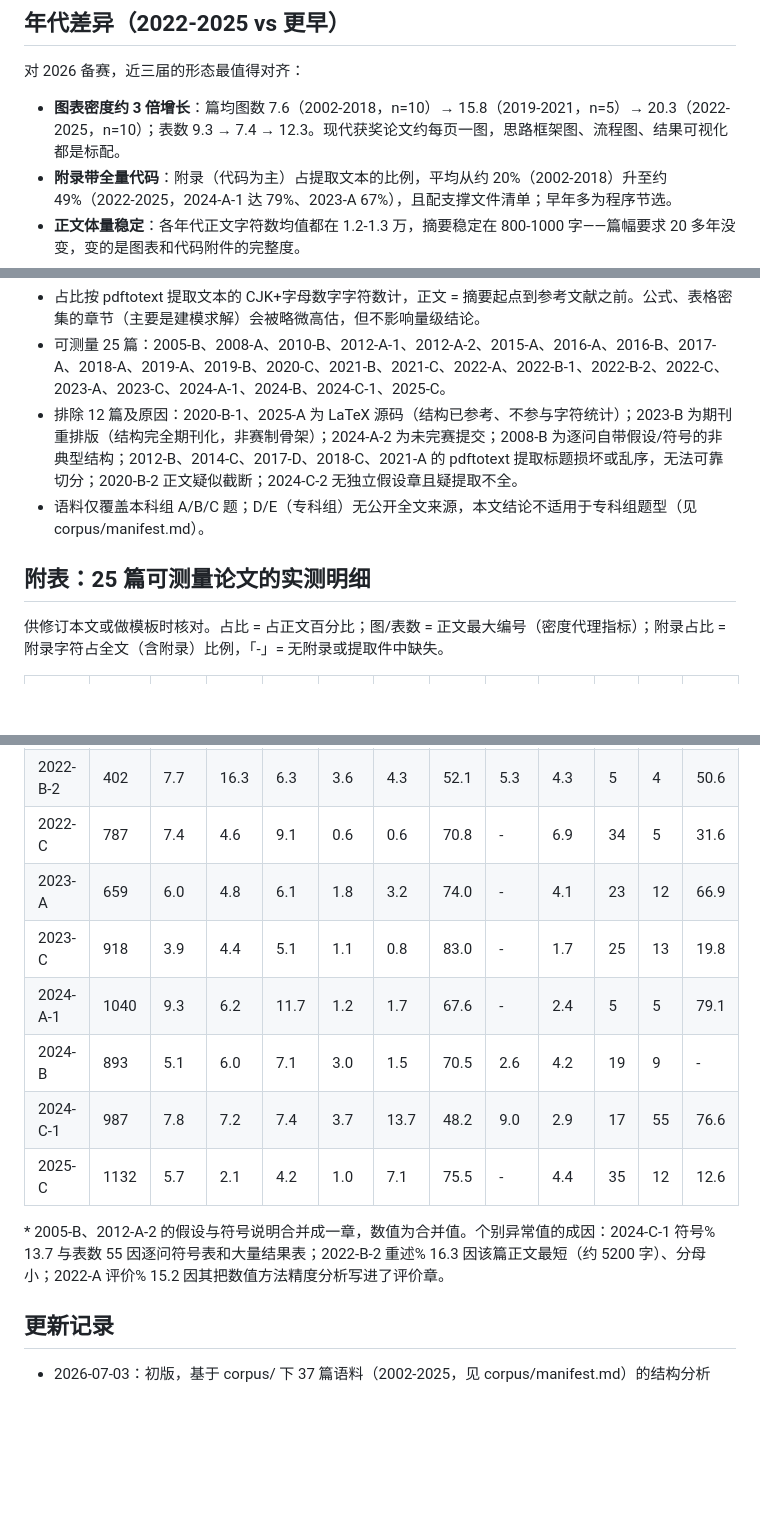
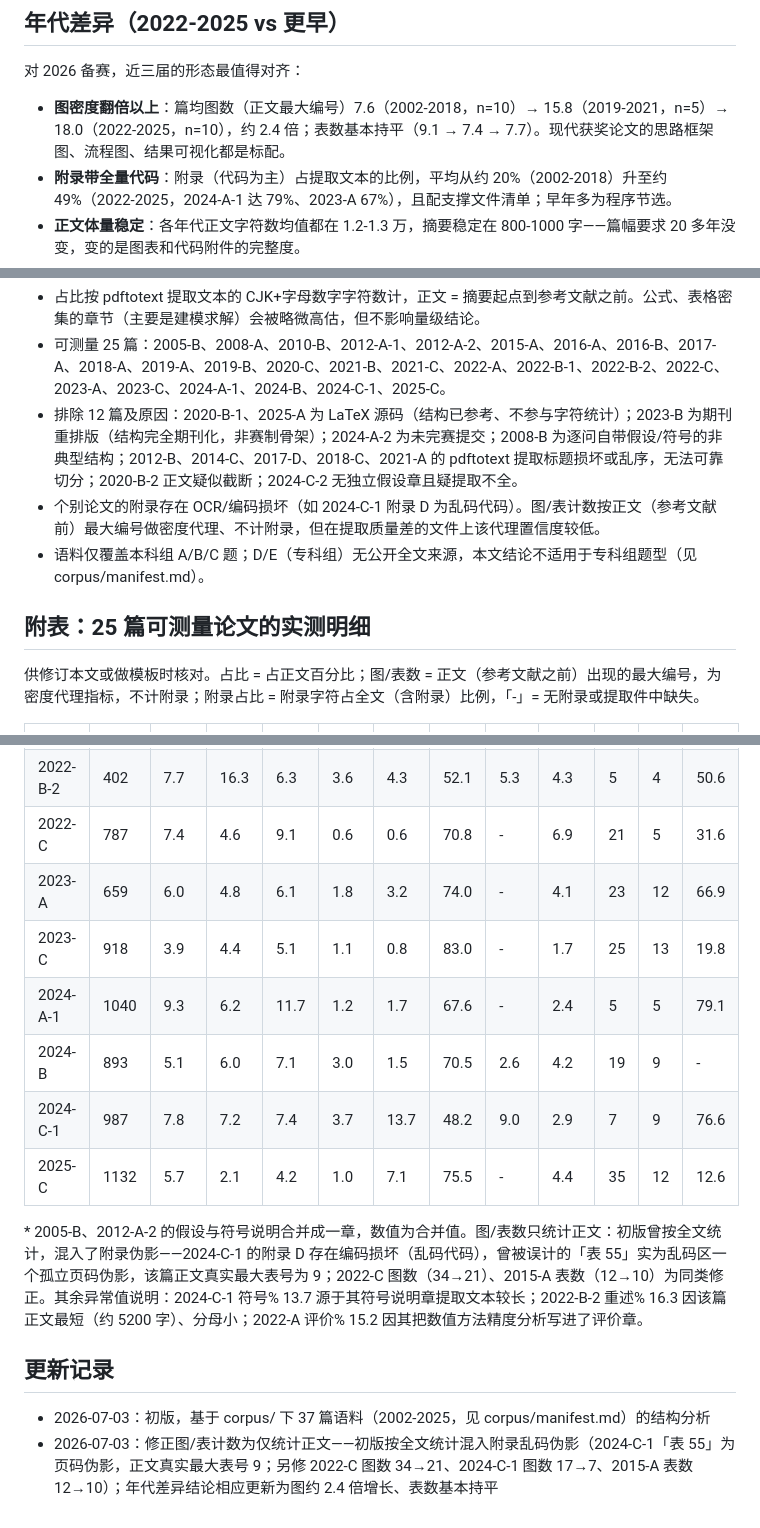
Before and after one commit to jiachenghe847-commits/for-kids-of-modeling-, a Markdown page: analysis/paper-structure.md, 3 parts joined by grey strips. Drawn GitHub-style; blank space fills up the shorter version.

Commit message:
docs(数模国赛工具箱): 修正 paper-structure 附表中 2024-C-1 表数伪影
Co-Authored-By: Claude Fable 5 <noreply@anthropic.com>

```diff
--- a/analysis/paper-structure.md
+++ b/analysis/paper-structure.md
@@ -33,7 +33,7 @@
 
 对 2026 备赛，近三届的形态最值得对齐：
 
-- **图表密度约 3 倍增长**：篇均图数 7.6（2002-2018，n=10）→ 15.8（2019-2021，n=5）→ 20.3（2022-2025，n=10）；表数 9.3 → 7.4 → 12.3。现代获奖论文约每页一图，思路框架图、流程图、结果可视化都是标配。
+- **图密度翻倍以上**：篇均图数（正文最大编号）7.6（2002-2018，n=10）→ 15.8（2019-2021，n=5）→ 18.0（2022-2025，n=10），约 2.4 倍；表数基本持平（9.1 → 7.4 → 7.7）。现代获奖论文的思路框架图、流程图、结果可视化都是标配。
 - **附录带全量代码**：附录（代码为主）占提取文本的比例，平均从约 20%（2002-2018）升至约 49%（2022-2025，2024-A-1 达 79%、2023-A 67%），且配支撑文件清单；早年多为程序节选。
 - **正文体量稳定**：各年代正文字符数均值都在 1.2-1.3 万，摘要稳定在 800-1000 字——篇幅要求 20 多年没变，变的是图表和代码附件的完整度。
 - **每问独立成章的写法增多**：便于评委按问核对，也便于队内分工并行写作。
@@ -44,11 +44,12 @@
 - 占比按 pdftotext 提取文本的 CJK+字母数字字符数计，正文 = 摘要起点到参考文献之前。公式、表格密集的章节（主要是建模求解）会被略微高估，但不影响量级结论。
 - 可测量 25 篇：2005-B、2008-A、2010-B、2012-A-1、2012-A-2、2015-A、2016-A、2016-B、2017-A、2018-A、2019-A、2019-B、2020-C、2021-B、2021-C、2022-A、2022-B-1、2022-B-2、2022-C、2023-A、2023-C、2024-A-1、2024-B、2024-C-1、2025-C。
 - 排除 12 篇及原因：2020-B-1、2025-A 为 LaTeX 源码（结构已参考、不参与字符统计）；2023-B 为期刊重排版（结构完全期刊化，非赛制骨架）；2024-A-2 为未完赛提交；2008-B 为逐问自带假设/符号的非典型结构；2012-B、2014-C、2017-D、2018-C、2021-A 的 pdftotext 提取标题损坏或乱序，无法可靠切分；2020-B-2 正文疑似截断；2024-C-2 无独立假设章且疑提取不全。
+- 个别论文的附录存在 OCR/编码损坏（如 2024-C-1 附录 D 为乱码代码）。图/表计数按正文（参考文献前）最大编号做密度代理、不计附录，但在提取质量差的文件上该代理置信度较低。
 - 语料仅覆盖本科组 A/B/C 题；D/E（专科组）无公开全文来源，本文结论不适用于专科组题型（见 corpus/manifest.md）。
 
 ## 附表：25 篇可测量论文的实测明细
 
-供修订本文或做模板时核对。占比 = 占正文百分比；图/表数 = 正文最大编号（密度代理指标）；附录占比 = 附录字符占全文（含附录）比例，「-」= 无附录或提取件中缺失。
+供修订本文或做模板时核对。占比 = 占正文百分比；图/表数 = 正文（参考文献之前）出现的最大编号，为密度代理指标，不计附录；附录占比 = 附录字符占全文（含附录）比例，「-」= 无附录或提取件中缺失。
 
 | 论文 | 摘要字数 | 摘要% | 重述% | 分析% | 假设% | 符号% | 建模求解% | 检验% | 评价% | 图 | 表 | 附录占全文% |
 |---|---|---|---|---|---|---|---|---|---|---|---|---|
@@ -70,16 +71,17 @@
 | 2022-A | 697 | 8.2 | 6.5 | 8.9 | 2.4 | 1.5 | 57.2 | - | 15.2 | 20 | 6 | 62.6 |
 | 2022-B-1 | 831 | 9.8 | 8.8 | 8.4 | 1.8 | 1.2 | 65.1 | - | 4.9 | 20 | 2 | 43.1 |
 | 2022-B-2 | 402 | 7.7 | 16.3 | 6.3 | 3.6 | 4.3 | 52.1 | 5.3 | 4.3 | 5 | 4 | 50.6 |
-| 2022-C | 787 | 7.4 | 4.6 | 9.1 | 0.6 | 0.6 | 70.8 | - | 6.9 | 34 | 5 | 31.6 |
+| 2022-C | 787 | 7.4 | 4.6 | 9.1 | 0.6 | 0.6 | 70.8 | - | 6.9 | 21 | 5 | 31.6 |
 | 2023-A | 659 | 6.0 | 4.8 | 6.1 | 1.8 | 3.2 | 74.0 | - | 4.1 | 23 | 12 | 66.9 |
 | 2023-C | 918 | 3.9 | 4.4 | 5.1 | 1.1 | 0.8 | 83.0 | - | 1.7 | 25 | 13 | 19.8 |
 | 2024-A-1 | 1040 | 9.3 | 6.2 | 11.7 | 1.2 | 1.7 | 67.6 | - | 2.4 | 5 | 5 | 79.1 |
 | 2024-B | 893 | 5.1 | 6.0 | 7.1 | 3.0 | 1.5 | 70.5 | 2.6 | 4.2 | 19 | 9 | - |
-| 2024-C-1 | 987 | 7.8 | 7.2 | 7.4 | 3.7 | 13.7 | 48.2 | 9.0 | 2.9 | 17 | 55 | 76.6 |
+| 2024-C-1 | 987 | 7.8 | 7.2 | 7.4 | 3.7 | 13.7 | 48.2 | 9.0 | 2.9 | 7 | 9 | 76.6 |
 | 2025-C | 1132 | 5.7 | 2.1 | 4.2 | 1.0 | 7.1 | 75.5 | - | 4.4 | 35 | 12 | 12.6 |
 
-\* 2005-B、2012-A-2 的假设与符号说明合并成一章，数值为合并值。个别异常值的成因：2024-C-1 符号% 13.7 与表数 55 因逐问符号表和大量结果表；2022-B-2 重述% 16.3 因该篇正文最短（约 5200 字）、分母小；2022-A 评价% 15.2 因其把数值方法精度分析写进了评价章。
+\* 2005-B、2012-A-2 的假设与符号说明合并成一章，数值为合并值。图/表数只统计正文：初版曾按全文统计，混入了附录伪影——2024-C-1 的附录 D 存在编码损坏（乱码代码），曾被误计的「表 55」实为乱码区一个孤立页码伪影，该篇正文真实最大表号为 9；2022-C 图数（34→21）、2015-A 表数（12→10）为同类修正。其余异常值说明：2024-C-1 符号% 13.7 源于其符号说明章提取文本较长；2022-B-2 重述% 16.3 因该篇正文最短（约 5200 字）、分母小；2022-A 评价% 15.2 因其把数值方法精度分析写进了评价章。
 
 ## 更新记录
 
 - 2026-07-03：初版，基于 corpus/ 下 37 篇语料（2002-2025，见 corpus/manifest.md）的结构分析
+- 2026-07-03：修正图/表计数为仅统计正文——初版按全文统计混入附录乱码伪影（2024-C-1「表 55」为页码伪影，正文真实最大表号 9；另修 2022-C 图数 34→21、2024-C-1 图数 17→7、2015-A 表数 12→10）；年代差异结论相应更新为图约 2.4 倍增长、表数基本持平
```
Also changed, not shown: other parts of analysis/paper-structure.md (+1 -1 lines).
